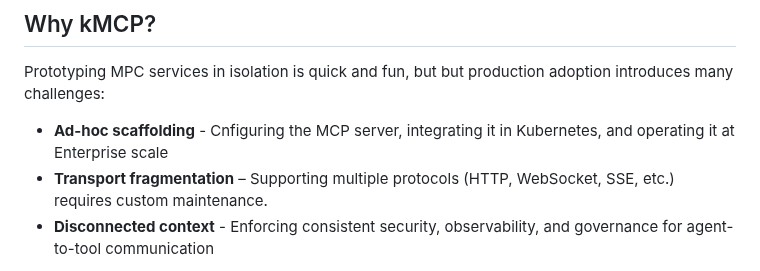
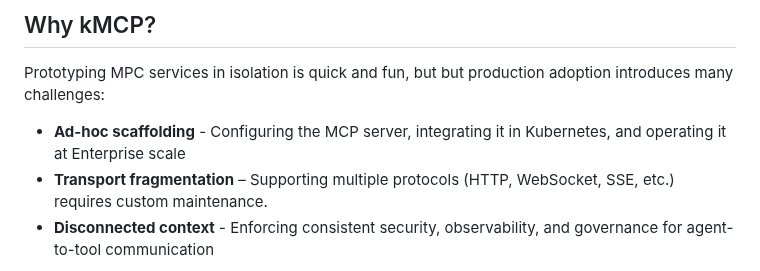
Before and after one commit to kagent-dev/kmcp, a Markdown page: README.md, the part around the change. Rendered like a GitHub page.

Commit message:
Apply suggestion from @peterj
Co-authored-by: Peter Jausovec <peterj@users.noreply.github.com>
Signed-off-by: Sam Heilbron <SamHeilbron@gmail.com>
Signed-off-by: Sam Heilbron <samheilbron@gmail.com>

```diff
--- a/README.md
+++ b/README.md
@@ -56,7 +56,7 @@
 
 Prototyping MPC services in isolation is quick and fun, but but production adoption introduces many challenges:
 
-- **Ad-hoc scaffolding** - Cnfiguring the MCP server, integrating it in Kubernetes, and operating it at Enterprise scale
+- **Ad-hoc scaffolding** - Configuring the MCP server, integrating it in Kubernetes, and operating it at Enterprise scale
 - **Transport fragmentation** – Supporting multiple protocols (HTTP, WebSocket, SSE, etc.) requires custom maintenance.
 - **Disconnected context** - Enforcing consistent security, observability, and governance for agent-to-tool communication
 
```
